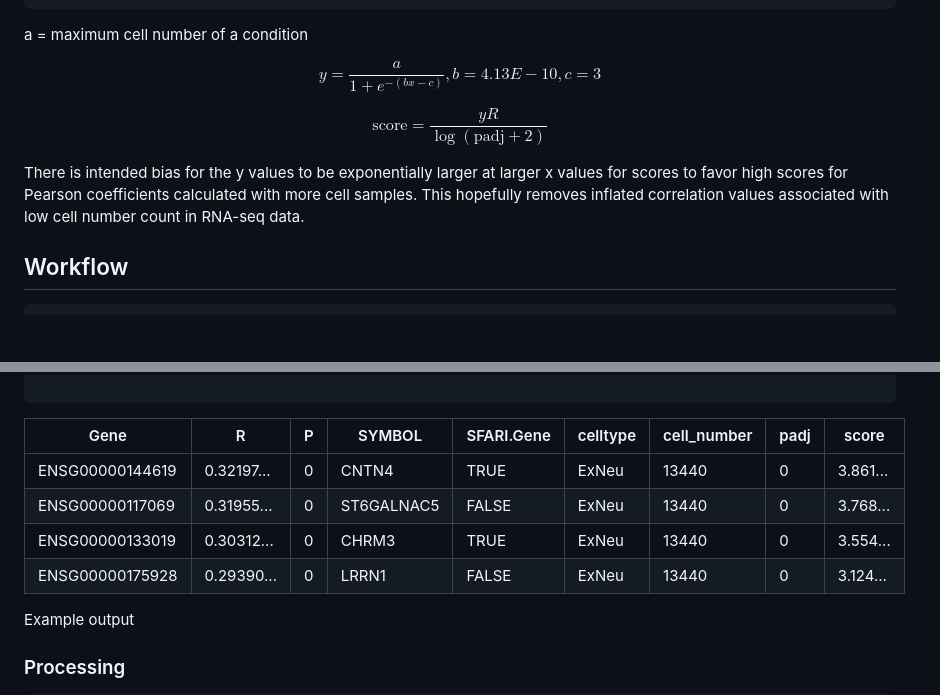
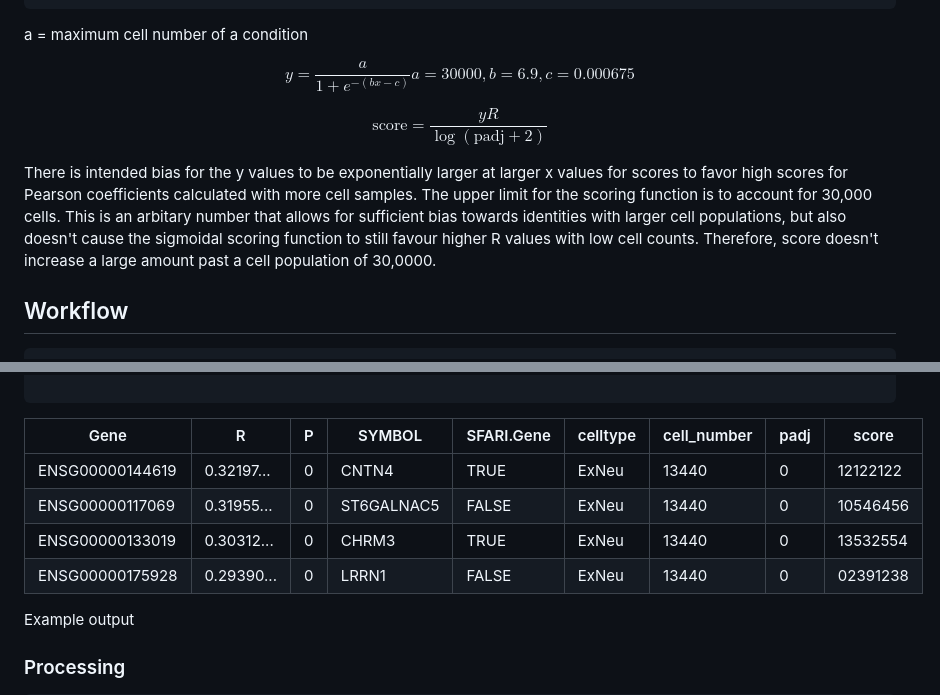
Before and after one commit to TimothyJamesAllen/CorrelationGene, a Markdown page: README.md, 2 parts joined by grey strips. GitHub-like rendering; blank space fills up the shorter version.

```diff
--- a/README.md
+++ b/README.md
@@ -35,7 +35,7 @@ equation = function(x,R, padj) {
 a = maximum cell number of a condition
 
 $$
-y = \frac{a}{1 + e^{-(bx - c)}}, b = 4.13E-10, c = 3
+y = \frac{a}{1 + e^{-(bx - c)}} a = 30000, b = 6.9, c = 0.000675
 $$
 
 $$
@@ -43,8 +43,7 @@ $$
 $$
 
 
-
-There is intended bias for the y values to be exponentially larger at larger x values for scores to favor high scores for Pearson coefficients calculated with more cell samples. This hopefully removes inflated correlation values associated with low cell number count in RNA-seq data.
+There is intended bias for the y values to be exponentially larger at larger x values for scores to favor high scores for Pearson coefficients calculated with more cell samples. The upper limit for the scoring function is to account for 30,000 cells. This is an arbitary number that allows for sufficient bias towards identities with larger cell populations, but also doesn't cause the sigmoidal scoring function to still favour higher R values with low cell counts. Therefore, score doesn't increase a large amount past a cell population of 30,0000.
 
 ## Workflow
 
@@ -60,10 +59,10 @@ RFX3_correlation = express_cell_RNA(dev, goi, gene_list, PorS, ensembl) #There i
 
 | Gene            | R          | P   | SYMBOL     | SFARI.Gene | celltype | cell_number | padj | score    |
 |-----------------|------------|-----|------------|------------|----------|-------------|------|----------|
-| ENSG00000144619 | 0.32197... | 0   | CNTN4      | TRUE       | ExNeu    | 13440       | 0    | 3.861... |
-| ENSG00000117069 | 0.31955... | 0   | ST6GALNAC5 | FALSE      | ExNeu    | 13440       | 0    | 3.768... |
-| ENSG00000133019 | 0.30312... | 0   | CHRM3      | TRUE       | ExNeu    | 13440       | 0    | 3.554... |
-| ENSG00000175928 | 0.29390... | 0   | LRRN1      | FALSE      | ExNeu    | 13440       | 0    | 3.124... |
+| ENSG00000144619 | 0.32197... | 0   | CNTN4      | TRUE       | ExNeu    | 13440       | 0    | 12122122 |
+| ENSG00000117069 | 0.31955... | 0   | ST6GALNAC5 | FALSE      | ExNeu    | 13440       | 0    | 10546456 |
+| ENSG00000133019 | 0.30312... | 0   | CHRM3      | TRUE       | ExNeu    | 13440       | 0    | 13532554 |
+| ENSG00000175928 | 0.29390... | 0   | LRRN1      | FALSE      | ExNeu    | 13440       | 0    | 02391238 |
 
 Example output
 
```
